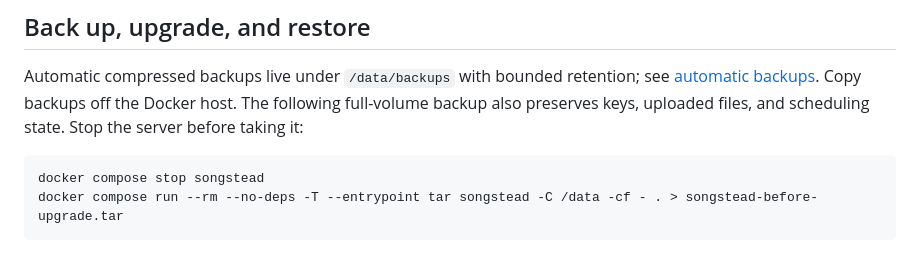
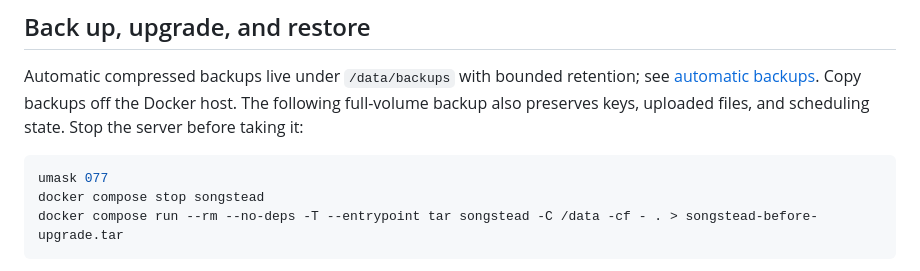
Before and after one commit to airencracken/songstead, a Markdown page: docs/containers.md, the part around the change. Rendered like a GitHub page.

Commit message:
Keep host-side container backup archives private

````diff
--- a/docs/containers.md
+++ b/docs/containers.md
@@ -51,6 +51,7 @@ The following full-volume backup also preserves keys, uploaded files, and
 scheduling state. Stop the server before taking it:
 
 ```sh
+umask 077
 docker compose stop songstead
 docker compose run --rm --no-deps -T --entrypoint tar songstead -C /data -cf - . > songstead-before-upgrade.tar
 ```
````
